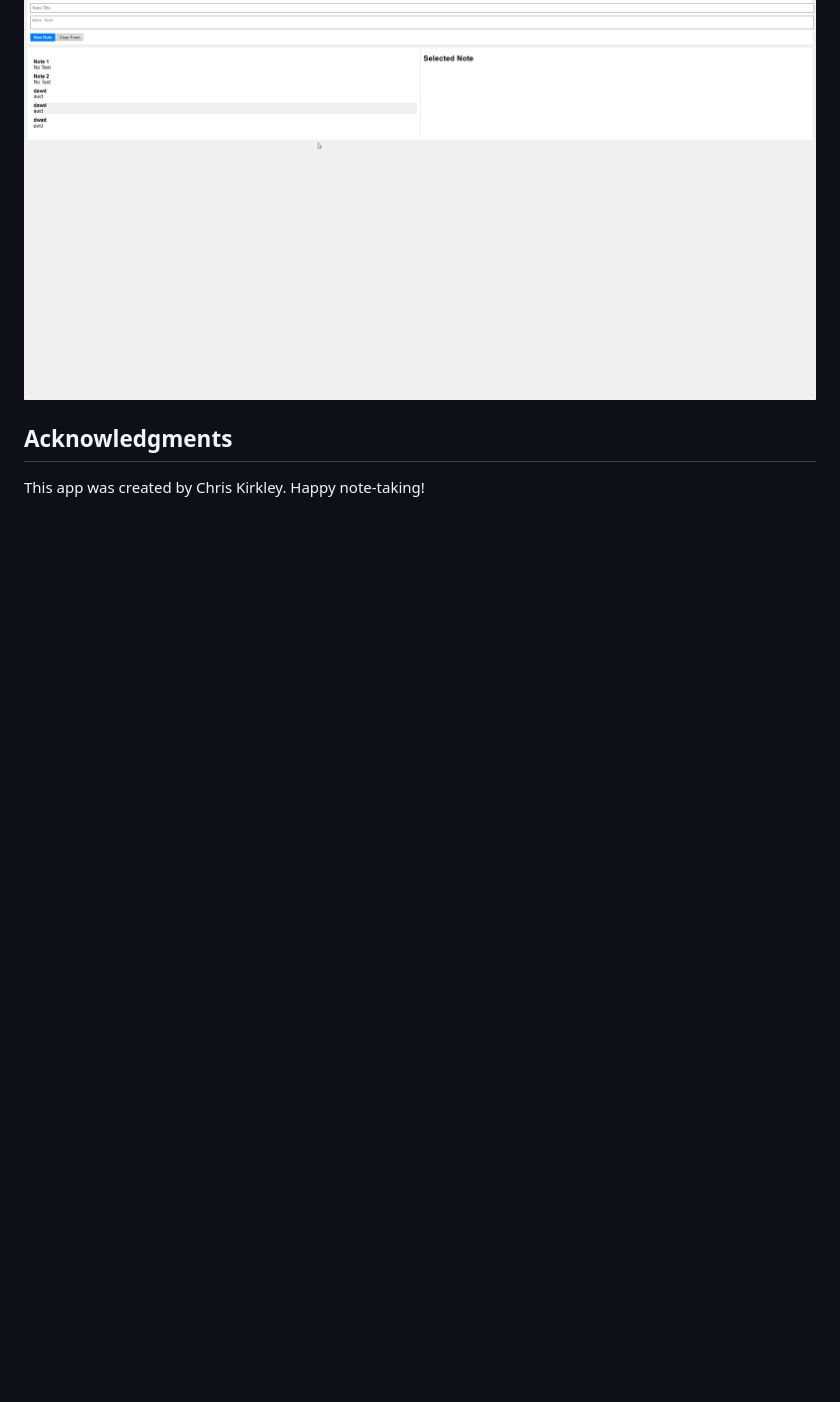
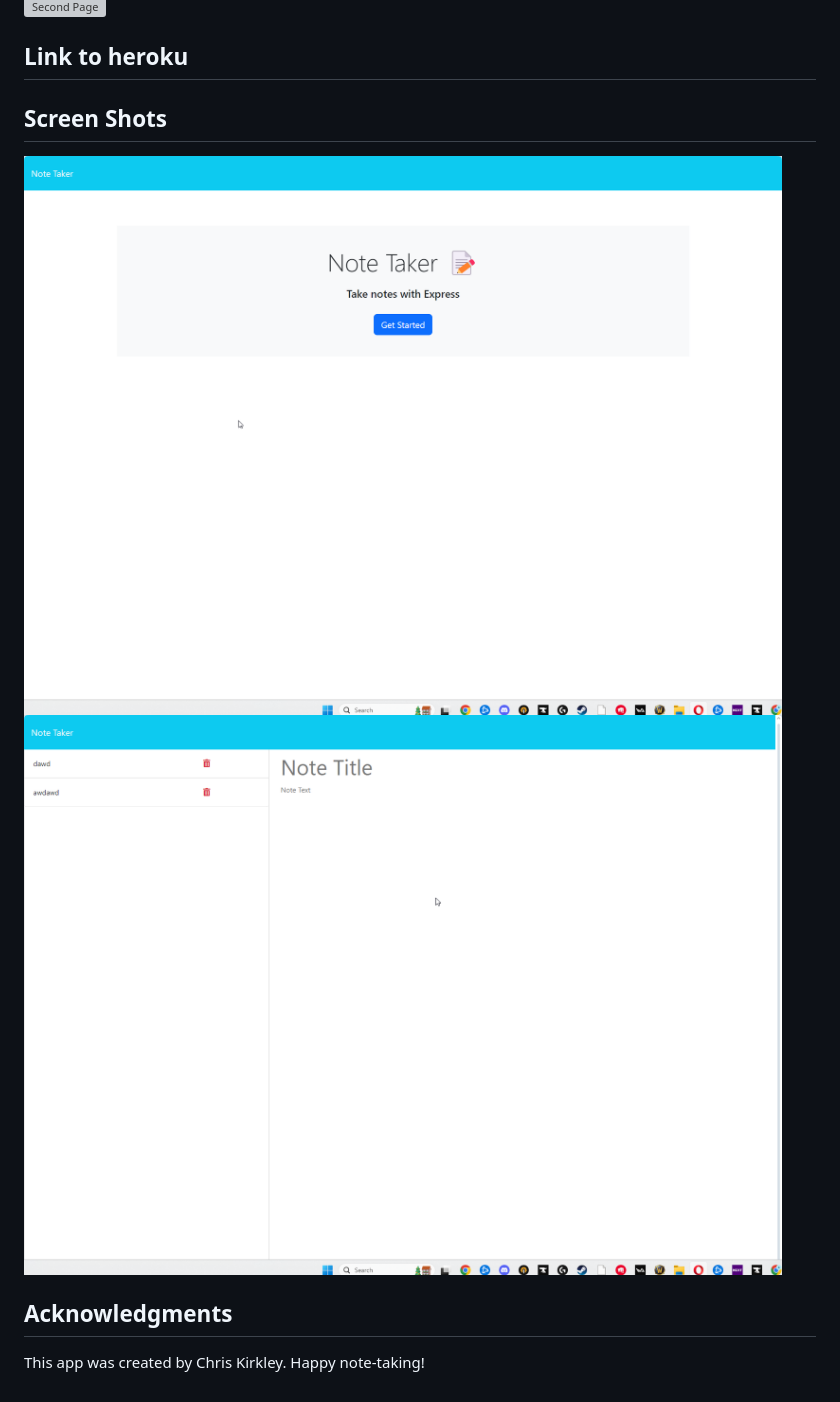
Before and after one commit to Peaky00/NoteTaker, a Markdown page: README.MD, the part around the change. Rendered like a GitHub page; pictures changed too: image-1.png, image-2.png (deleted), image.png; blank space fills up the shorter version; grey boxes are pictures that could not be loaded.

```diff
--- a/README.MD
+++ b/README.MD
@@ -51,6 +51,12 @@ This project is licensed under the MIT License - see the LICENSE file for detail
 ![First Page](image-1.png)
 ![Second Page](image-2.png)
 
+## Link to heroku
+
+## Screen Shots
+![1st Page](image.png)
+![2nd Page](image-1.png)
+
 ## Acknowledgments
 This app was created by Chris Kirkley.
 Happy note-taking!
```
Also changed, not shown: 2 other files.
